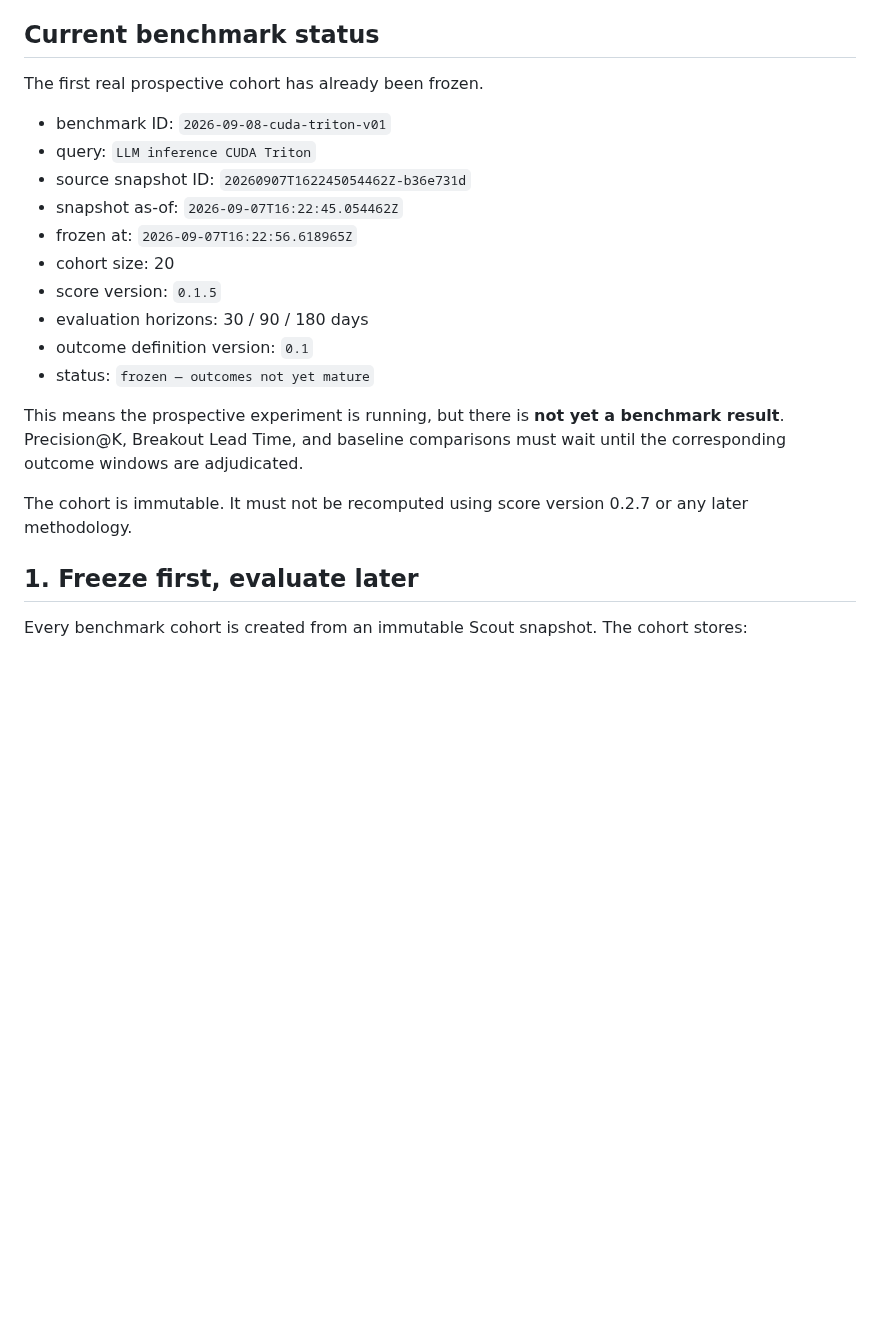
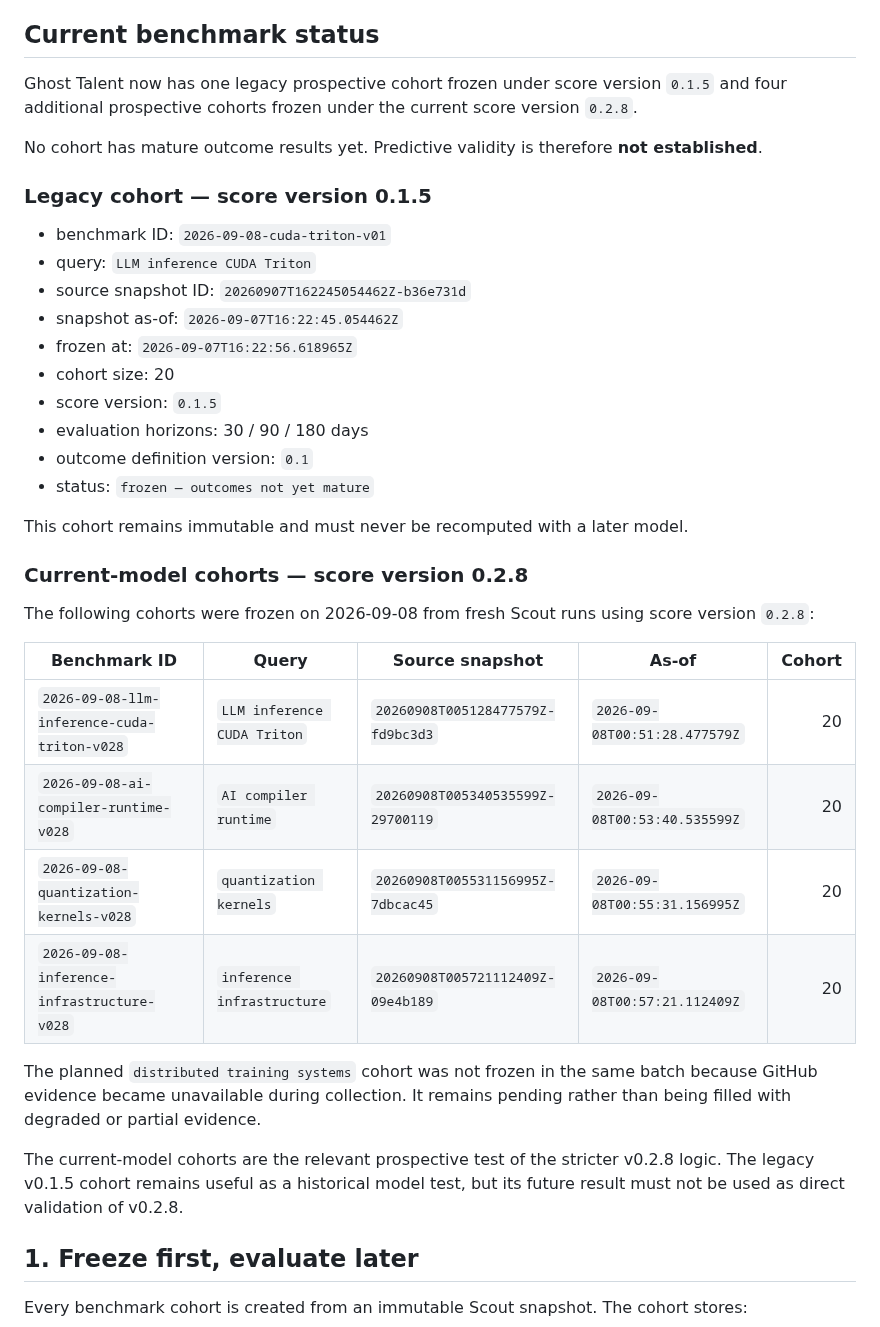
Before and after one commit to AmazingKimi/ghost-talent, a Markdown page: docs/BENCHMARK.md, the part around one of its changes. Rendered like a GitHub page; blank space fills up the shorter version.

```diff
--- a/docs/BENCHMARK.md
+++ b/docs/BENCHMARK.md
@@ -8,7 +8,11 @@ It is not a leaderboard for hiring decisions. It is a longitudinal research prot
 
 ## Current benchmark status
 
-The first real prospective cohort has already been frozen.
+Ghost Talent now has one legacy prospective cohort frozen under score version `0.1.5` and four additional prospective cohorts frozen under the current score version `0.2.8`.
+
+No cohort has mature outcome results yet. Predictive validity is therefore **not established**.
+
+### Legacy cohort — score version 0.1.5
 
 - benchmark ID: `2026-09-08-cuda-triton-v01`
 - query: `LLM inference CUDA Triton`
@@ -21,9 +25,22 @@ The first real prospective cohort has already been frozen.
 - outcome definition version: `0.1`
 - status: `frozen — outcomes not yet mature`
 
-This means the prospective experiment is running, but there is **not yet a benchmark result**. Precision@K, Breakout Lead Time, and baseline comparisons must wait until the corresponding outcome windows are adjudicated.
+This cohort remains immutable and must never be recomputed with a later model.
 
-The cohort is immutable. It must not be recomputed using score version 0.2.7 or any later methodology.
+### Current-model cohorts — score version 0.2.8
+
+The following cohorts were frozen on 2026-09-08 from fresh Scout runs using score version `0.2.8`:
+
+| Benchmark ID | Query | Source snapshot | As-of | Cohort |
+| --- | --- | --- | --- | ---: |
+| `2026-09-08-llm-inference-cuda-triton-v028` | `LLM inference CUDA Triton` | `20260908T005128477579Z-fd9bc3d3` | `2026-09-08T00:51:28.477579Z` | 20 |
+| `2026-09-08-ai-compiler-runtime-v028` | `AI compiler runtime` | `20260908T005340535599Z-29700119` | `2026-09-08T00:53:40.535599Z` | 20 |
+| `2026-09-08-quantization-kernels-v028` | `quantization kernels` | `20260908T005531156995Z-7dbcac45` | `2026-09-08T00:55:31.156995Z` | 20 |
+| `2026-09-08-inference-infrastructure-v028` | `inference infrastructure` | `20260908T005721112409Z-09e4b189` | `2026-09-08T00:57:21.112409Z` | 20 |
+
+The planned `distributed training systems` cohort was not frozen in the same batch because GitHub evidence became unavailable during collection. It remains pending rather than being filled with degraded or partial evidence.
+
+The current-model cohorts are the relevant prospective test of the stricter v0.2.8 logic. The legacy v0.1.5 cohort remains useful as a historical model test, but its future result must not be used as direct validation of v0.2.8.
 
 ## 1. Freeze first, evaluate later
 
```
Also changed, not shown: other parts of docs/BENCHMARK.md (+15 -8 lines).
